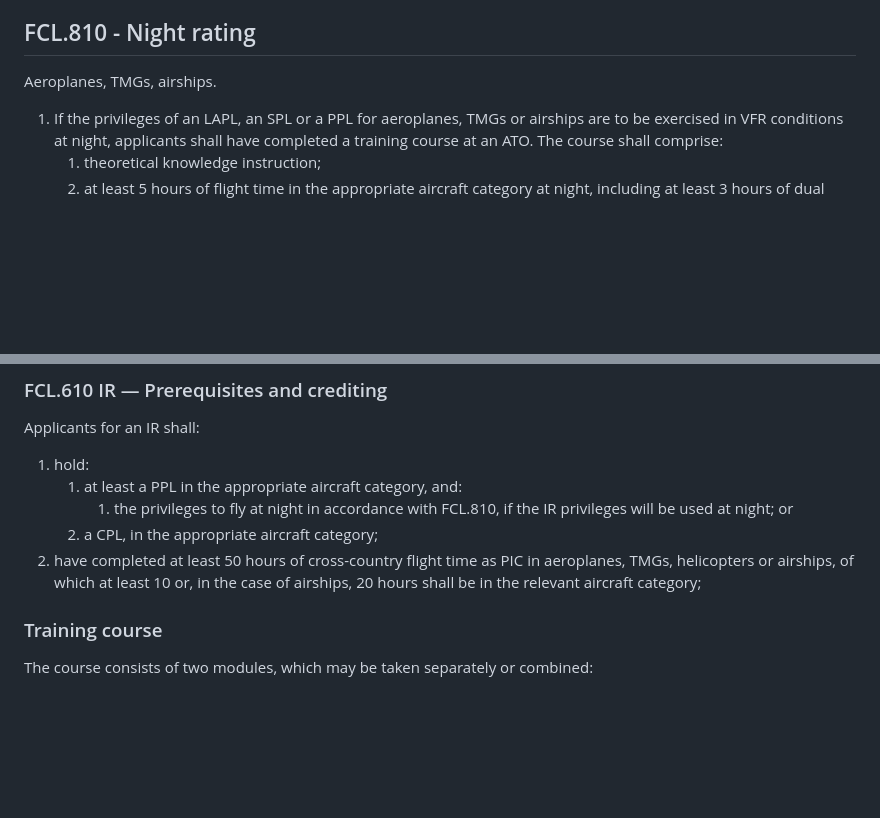
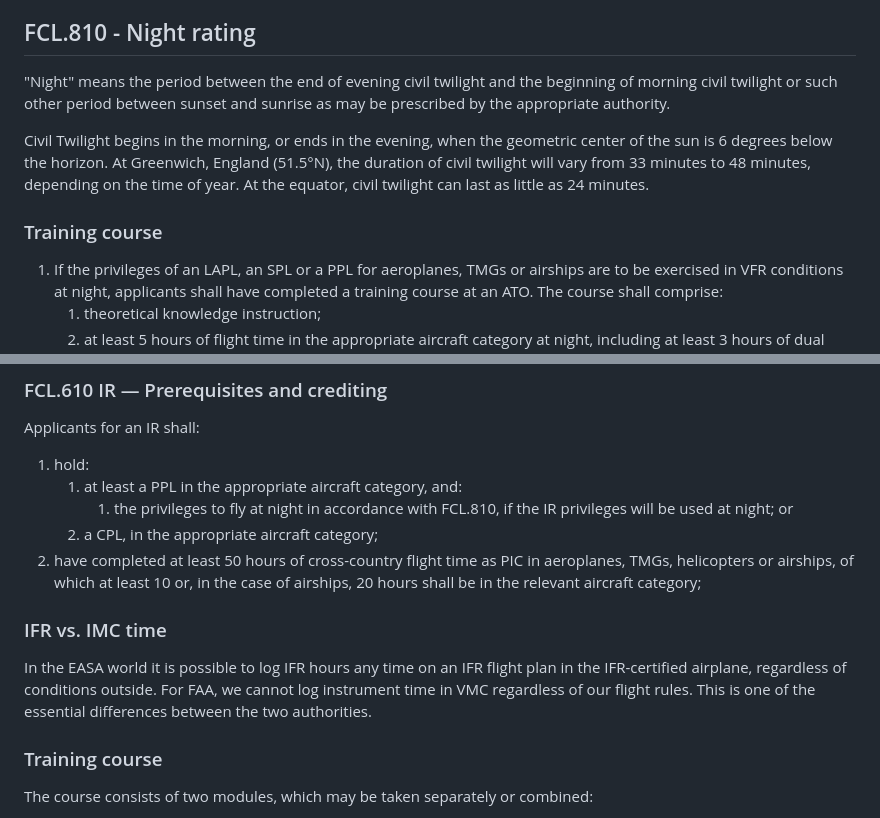
Before and after one commit to zyv/pilot_log, a Markdown page: requirements.md, 2 parts joined by grey strips. GitHub-like rendering; blank space fills up the shorter version.

Commit message:
feat(astro): add information about night definitions

```diff
--- a/requirements.md
+++ b/requirements.md
@@ -24,7 +24,11 @@ When applicants hold both a single-engine piston aeroplane-land class rating and
 
 ## FCL.810 - Night rating
 
-Aeroplanes, TMGs, airships.
+"Night" means the period between the end of evening civil twilight and the beginning of morning civil twilight or such other period between sunset and sunrise as may be prescribed by the appropriate authority.
+
+Civil Twilight begins in the morning, or ends in the evening, when the geometric center of the sun is 6 degrees below the horizon. At Greenwich, England (51.5°N), the duration of civil twilight will vary from 33 minutes to 48 minutes, depending on the time of year. At the equator, civil twilight can last as little as 24 minutes.
+
+### Training course
 
 1. If the privileges of an LAPL, an SPL or a PPL for aeroplanes, TMGs or airships are to be exercised in VFR conditions at night, applicants shall have completed a training course at an ATO. The course shall comprise:
    1. theoretical knowledge instruction;
@@ -56,6 +60,10 @@ Applicants for an IR shall:
       1. the privileges to fly at night in accordance with FCL.810, if the IR privileges will be used at night; or
    2. a CPL, in the appropriate aircraft category;
 2. have completed at least 50 hours of cross-country flight time as PIC in aeroplanes, TMGs, helicopters or airships, of which at least 10 or, in the case of airships, 20 hours shall be in the relevant aircraft category;
+
+### IFR vs. IMC time
+
+In the EASA world it is possible to log IFR hours any time on an IFR flight plan in the IFR-certified airplane, regardless of conditions outside. For FAA, we cannot log instrument time in VMC regardless of our flight rules. This is one of the essential differences between the two authorities.
 
 ### Training course
 
```
